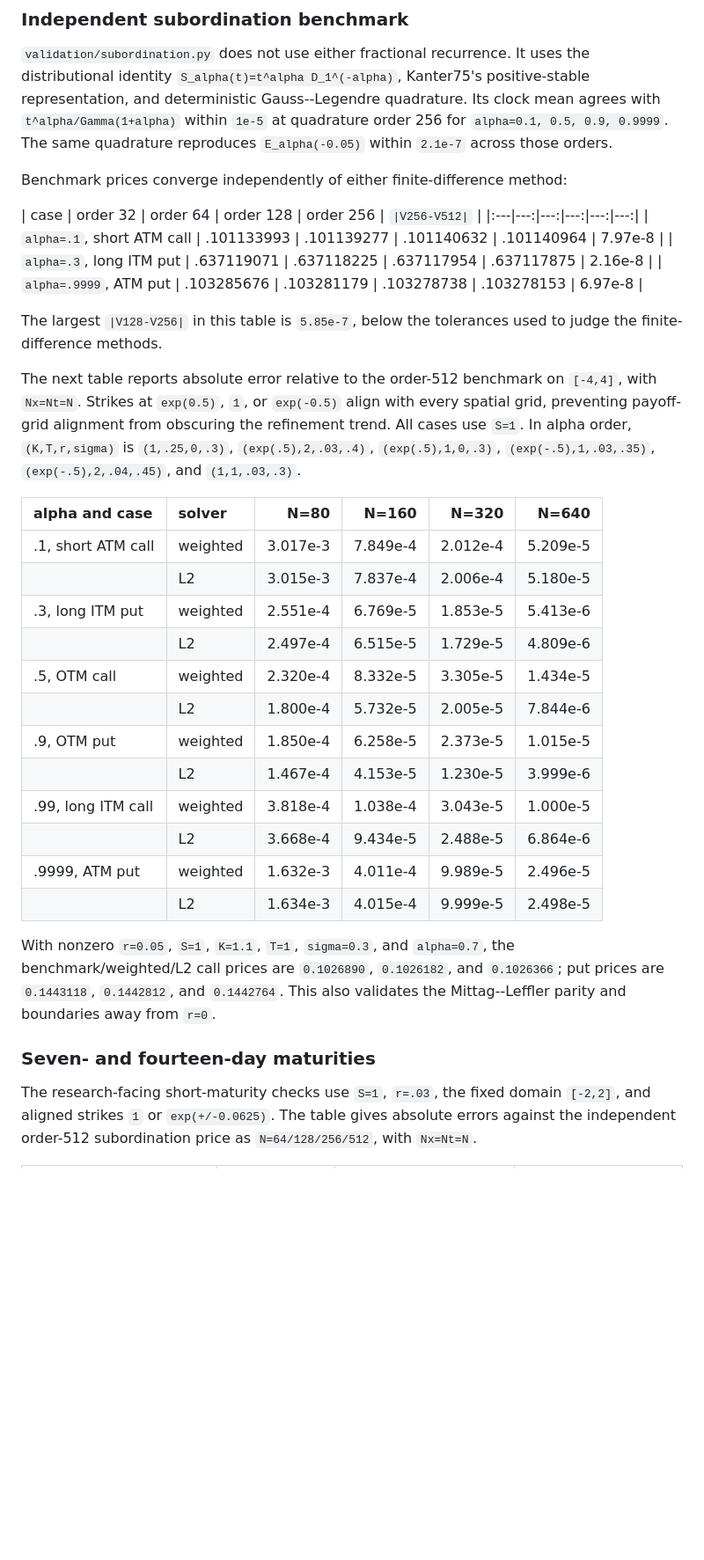
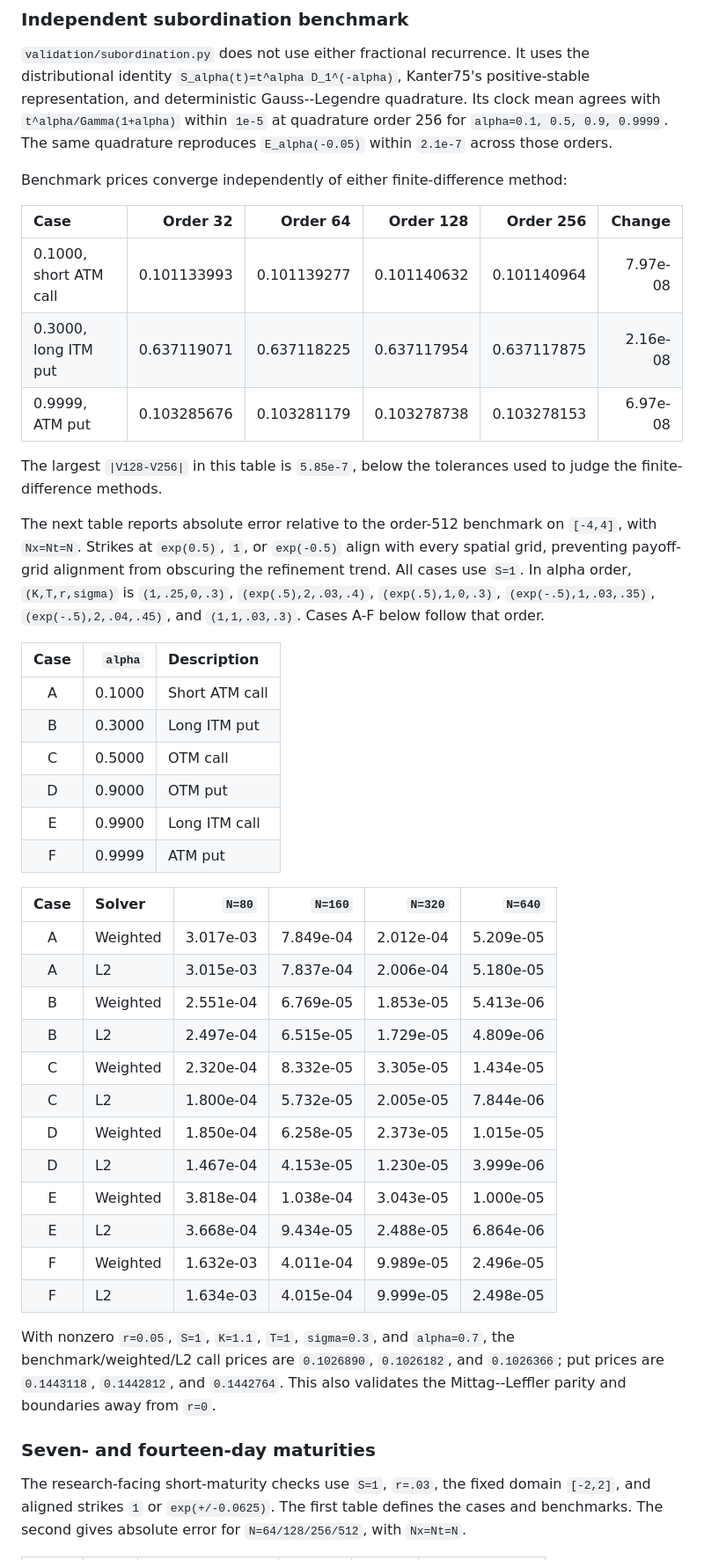
Before and after one commit to simonvu617/Time-Fractional-BSM-Research, a Markdown page: docs/numerical_solvers.md, the part around one of its changes. Shown at 88% size. GitHub-like rendering; blank space fills up the shorter version.

Commit message:
Improve numerical table readability

```diff
--- a/docs/numerical_solvers.md
+++ b/docs/numerical_solvers.md
@@ -274,11 +274,11 @@ and deterministic Gauss--Legendre quadrature. Its clock mean agrees with
 
 Benchmark prices converge independently of either finite-difference method:
 
-| case | order 32 | order 64 | order 128 | order 256 | `|V256-V512|` |
-|:---|---:|---:|---:|---:|---:|
-| `alpha=.1`, short ATM call | .101133993 | .101139277 | .101140632 | .101140964 | 7.97e-8 |
-| `alpha=.3`, long ITM put | .637119071 | .637118225 | .637117954 | .637117875 | 2.16e-8 |
-| `alpha=.9999`, ATM put | .103285676 | .103281179 | .103278738 | .103278153 | 6.97e-8 |
+| Case                   |    Order 32 |    Order 64 |   Order 128 |   Order 256 |   Change |
+| :--------------------- | ----------: | ----------: | ----------: | ----------: | -------: |
+| 0.1000, short ATM call | 0.101133993 | 0.101139277 | 0.101140632 | 0.101140964 | 7.97e-08 |
+| 0.3000, long ITM put   | 0.637119071 | 0.637118225 | 0.637117954 | 0.637117875 | 2.16e-08 |
+| 0.9999, ATM put        | 0.103285676 | 0.103281179 | 0.103278738 | 0.103278153 | 6.97e-08 |
 
 The largest `|V128-V256|` in this table is `5.85e-7`, below the tolerances used
 to judge the finite-difference methods.
@@ -289,21 +289,31 @@ with every spatial grid, preventing payoff-grid alignment from obscuring the
 refinement trend. All cases use `S=1`. In alpha order, `(K,T,r,sigma)` is
 `(1,.25,0,.3)`, `(exp(.5),2,.03,.4)`, `(exp(.5),1,0,.3)`,
 `(exp(-.5),1,.03,.35)`, `(exp(-.5),2,.04,.45)`, and `(1,1,.03,.3)`.
+Cases A-F below follow that order.
 
-| alpha and case | solver | N=80 | N=160 | N=320 | N=640 |
-|:---|:---|---:|---:|---:|---:|
-| .1, short ATM call | weighted | 3.017e-3 | 7.849e-4 | 2.012e-4 | 5.209e-5 |
-|  | L2 | 3.015e-3 | 7.837e-4 | 2.006e-4 | 5.180e-5 |
-| .3, long ITM put | weighted | 2.551e-4 | 6.769e-5 | 1.853e-5 | 5.413e-6 |
-|  | L2 | 2.497e-4 | 6.515e-5 | 1.729e-5 | 4.809e-6 |
-| .5, OTM call | weighted | 2.320e-4 | 8.332e-5 | 3.305e-5 | 1.434e-5 |
-|  | L2 | 1.800e-4 | 5.732e-5 | 2.005e-5 | 7.844e-6 |
-| .9, OTM put | weighted | 1.850e-4 | 6.258e-5 | 2.373e-5 | 1.015e-5 |
-|  | L2 | 1.467e-4 | 4.153e-5 | 1.230e-5 | 3.999e-6 |
-| .99, long ITM call | weighted | 3.818e-4 | 1.038e-4 | 3.043e-5 | 1.000e-5 |
-|  | L2 | 3.668e-4 | 9.434e-5 | 2.488e-5 | 6.864e-6 |
-| .9999, ATM put | weighted | 1.632e-3 | 4.011e-4 | 9.989e-5 | 2.496e-5 |
-|  | L2 | 1.634e-3 | 4.015e-4 | 9.999e-5 | 2.498e-5 |
+| Case | `alpha` | Description    |
+| :--: | ------: | :------------- |
+|  A   |  0.1000 | Short ATM call |
+|  B   |  0.3000 | Long ITM put   |
+|  C   |  0.5000 | OTM call       |
+|  D   |  0.9000 | OTM put        |
+|  E   |  0.9900 | Long ITM call  |
+|  F   |  0.9999 | ATM put        |
+
+| Case | Solver   |    `N=80` |   `N=160` |   `N=320` |   `N=640` |
+| :--: | :------- | --------: | --------: | --------: | --------: |
+|  A   | Weighted | 3.017e-03 | 7.849e-04 | 2.012e-04 | 5.209e-05 |
+|  A   | L2       | 3.015e-03 | 7.837e-04 | 2.006e-04 | 5.180e-05 |
+|  B   | Weighted | 2.551e-04 | 6.769e-05 | 1.853e-05 | 5.413e-06 |
+|  B   | L2       | 2.497e-04 | 6.515e-05 | 1.729e-05 | 4.809e-06 |
+|  C   | Weighted | 2.320e-04 | 8.332e-05 | 3.305e-05 | 1.434e-05 |
+|  C   | L2       | 1.800e-04 | 5.732e-05 | 2.005e-05 | 7.844e-06 |
+|  D   | Weighted | 1.850e-04 | 6.258e-05 | 2.373e-05 | 1.015e-05 |
+|  D   | L2       | 1.467e-04 | 4.153e-05 | 1.230e-05 | 3.999e-06 |
+|  E   | Weighted | 3.818e-04 | 1.038e-04 | 3.043e-05 | 1.000e-05 |
+|  E   | L2       | 3.668e-04 | 9.434e-05 | 2.488e-05 | 6.864e-06 |
+|  F   | Weighted | 1.632e-03 | 4.011e-04 | 9.989e-05 | 2.496e-05 |
+|  F   | L2       | 1.634e-03 | 4.015e-04 | 9.999e-05 | 2.498e-05 |
 
 With nonzero `r=0.05`, `S=1`, `K=1.1`, `T=1`, `sigma=0.3`, and `alpha=0.7`,
 the benchmark/weighted/L2 call prices are `0.1026890`, `0.1026182`, and
@@ -313,7 +323,7 @@ also validates the Mittag--Leffler parity and boundaries away from `r=0`.
 ### Seven- and fourteen-day maturities
 
 The research-facing short-maturity checks use `S=1`, `r=.03`, the fixed domain
-`[-2,2]`, and aligned strikes `1` or `exp(+/-0.0625)`. The table gives absolute
-errors against the independent order-512 subordination price as
+`[-2,2]`, and aligned strikes `1` or `exp(+/-0.0625)`. The first table defines
+the cases and benchmarks. The second gives absolute error for
 `N=64/128/256/512`, with `Nx=Nt=N`.
 
```
Also changed, not shown: other parts of docs/numerical_solvers.md (+49 -38 lines).
